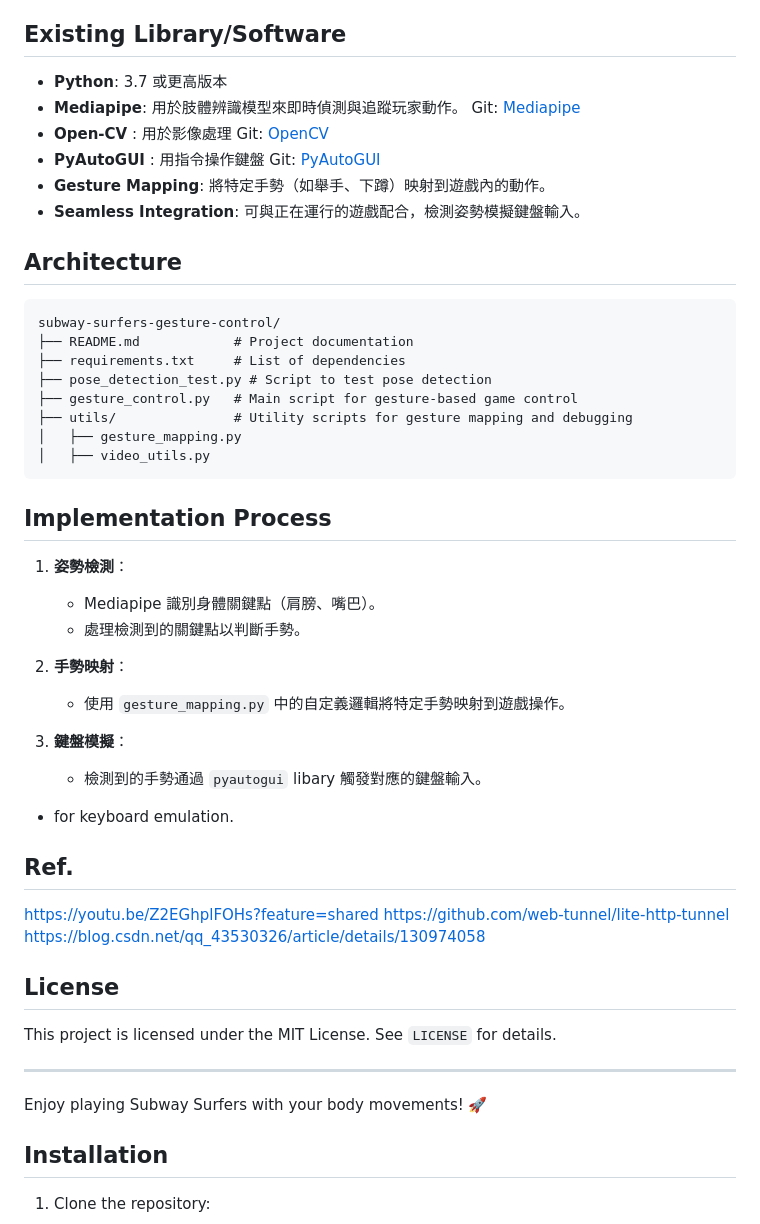
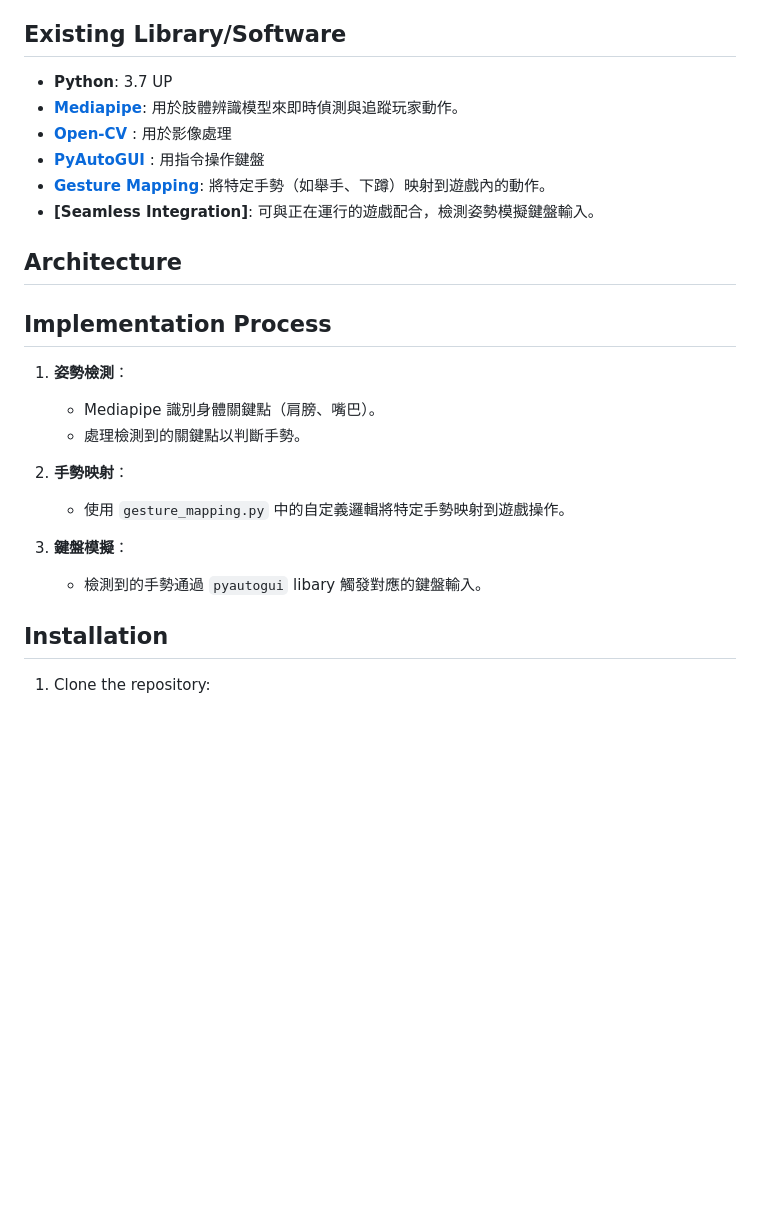
Before and after one commit to Kaiwhat/BobyGamer, a Markdown page: README.md, the part around the change printed below. Drawn GitHub-style; blank space fills up the shorter version.

````diff
--- a/README.md
+++ b/README.md
@@ -8,28 +8,15 @@
 - CPU運算能力: i5 4210u UP
 
 ## Existing Library/Software
-- **Python**: 3.7 或更高版本
-- **Mediapipe**: 用於肢體辨識模型來即時偵測與追蹤玩家動作。
-  Git: [Mediapipe](https://github.com/google-ai-edge/mediapipe)
-- **Open-CV** : 用於影像處理
-  Git: [OpenCV](https://github.com/opencv/opencv)
-- **PyAutoGUI** : 用指令操作鍵盤
-  Git: [PyAutoGUI](https://github.com/asweigart/pyautogui)
-- **Gesture Mapping**: 將特定手勢（如舉手、下蹲）映射到遊戲內的動作。
-- **Seamless Integration**: 可與正在運行的遊戲配合，檢測姿勢模擬鍵盤輸入。
+- **Python**: 3.7 UP
+- **[Mediapipe](https://github.com/google-ai-edge/mediapipe)**: 用於肢體辨識模型來即時偵測與追蹤玩家動作。
+- **[Open-CV](https://github.com/opencv/opencv)** : 用於影像處理
+- **[PyAutoGUI](https://github.com/asweigart/pyautogui)** : 用指令操作鍵盤
+- **[Gesture Mapping](https://github.com/dang-hai/GestureMap)**: 將特定手勢（如舉手、下蹲）映射到遊戲內的動作。
+- **[Seamless Integration]**: 可與正在運行的遊戲配合，檢測姿勢模擬鍵盤輸入。
 
 ## Architecture
 
-```
-subway-surfers-gesture-control/
-├── README.md            # Project documentation
-├── requirements.txt     # List of dependencies
-├── pose_detection_test.py # Script to test pose detection
-├── gesture_control.py   # Main script for gesture-based game control
-├── utils/               # Utility scripts for gesture mapping and debugging
-│   ├── gesture_mapping.py
-│   ├── video_utils.py
-```
 ## Implementation Process
 1. **姿勢檢測**：
    - Mediapipe 識別身體關鍵點（肩膀、嘴巴）。
@@ -41,19 +28,7 @@ subway-surfers-gesture-control/
 3. **鍵盤模擬**：
    - 檢測到的手勢通過 `pyautogui` libary 觸發對應的鍵盤輸入。
 
--  for keyboard emulation.
 
-## Ref.
-https://youtu.be/Z2EGhplFOHs?feature=shared
-https://github.com/web-tunnel/lite-http-tunnel
-https://blog.csdn.net/qq_43530326/article/details/130974058
-
-## License
-This project is licensed under the MIT License. See `LICENSE` for details.
-
----
-
-Enjoy playing Subway Surfers with your body movements! 🚀
 
 ## Installation
 1. Clone the repository:
````
Also changed, not shown: other parts of README.md (+43 -12 lines).
